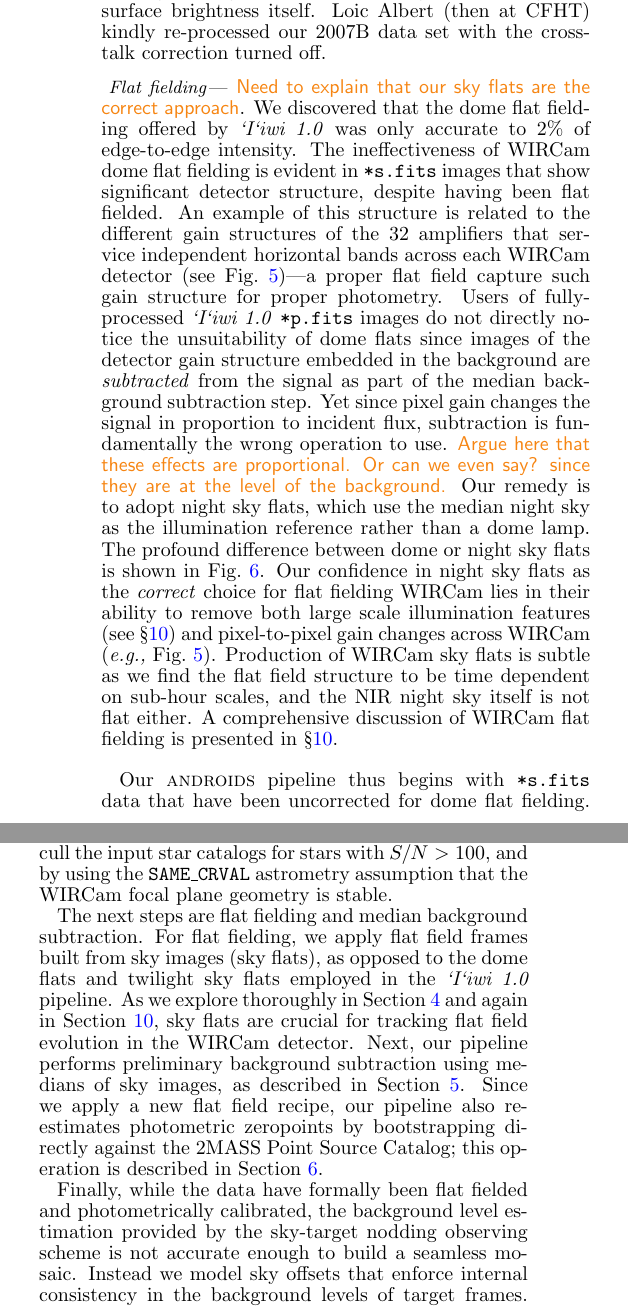
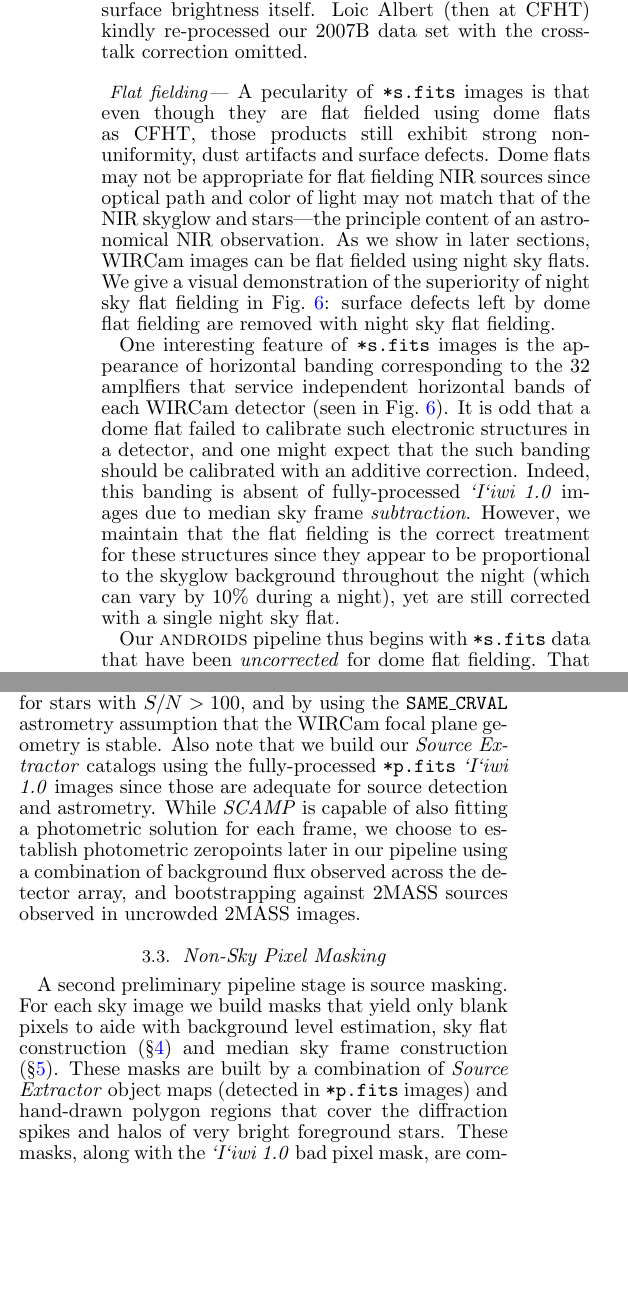
Before and after one commit to jonathansick/skysubpub, a LaTeX document (skysub.tex): two parts of the columns of page 5 of 17, joined at a grey line, cut so that both start at the same text, the shorter picture padded with empty space. Compiled offline with pdfLaTeX; a LaTeX package or settings file that is missing is left out.

Commit message:
Revamped reduction intro section

```diff
--- a/skysub.tex
+++ b/skysub.tex
@@ -310,16 +320,17 @@ Nonetheless, two \iiwione\ processing stages included in \texttt{*s.fits} produc
 This cross talk is manifested in repeating rings above and below saturated stars.\footnote{See \url{http://cfht.hawaii.edu/Instruments/Imaging/WIRCam/WIRCamCrosstalks.html}.}
 By default, the \iiwione\ pipeline removes this cross talk by subtracting a median of the 32 amplifier slices.
 Unfortunately, this algorithm fails in cases where the background has a surface brightness gradient (such as on the disk of M31) and produces an brightness gradient that is stronger than the galaxy surface brightness itself.
-Loic Albert (then at CFHT) kindly re-processed our 2007B data set with the cross-talk correction turned off.
+Loic Albert (then at CFHT) kindly re-processed our 2007B data set with the cross-talk correction omitted.
 
-\paragraph{Flat fielding} \todo{Need to explain that our sky flats are the correct approach}. We discovered that the dome flat fielding offered by \iiwione\ was only accurate to 2\% of edge-to-edge intensity.
-The ineffectiveness of WIRCam dome flat fielding is evident in \texttt{*s.fits} images that show significant detector structure, despite having been flat fielded.
-An example of this structure is related to the different gain structures of the 32 amplifiers that service independent horizontal bands across each WIRCam detector (see \Fig{flattenedimage_comparison})---a proper flat field capture such gain structure for proper photometry.
-Users of fully-processed \iiwione\ \texttt{*p.fits} images do not directly notice the unsuitability of dome flats since images of the detector gain structure embedded in the background are \textit{subtracted} from the signal as part of the median background subtraction step.
-Yet since pixel gain changes the signal in proportion to incident flux, subtraction is fundamentally the wrong operation to use.
-\todo{Argue here that these effects are proportional. Or can we even say? since they are at the level of the background.}
-Our remedy is to adopt night sky flats, which use the median night sky as the illumination reference rather than a dome lamp.
-The profound difference between dome or night sky flats is shown in \Fig{domeflatratio}.
-Our confidence in night sky flats as the \textit{correct} choice for flat fielding WIRCam lies in their ability to remove both large scale illumination features (see \Sec{skyflatstability}) and pixel-to-pixel gain changes across WIRCam (\eg \Fig{flattenedimage_comparison}).
-Production of WIRCam sky flats is subtle as we find the flat field structure to be time dependent on sub-hour scales, and the NIR night sky itself is not flat either.
-A comprehensive discussion of WIRCam flat fielding is presented in \Sec{skyflatstability}.
+\paragraph{Flat fielding} A pecularity of \texttt{*s.fits} images is that even though they are flat fielded using dome flats as CFHT, those products still exhibit strong non-uniformity, dust artifacts and surface defects.
+Dome flats may not be appropriate for flat fielding NIR sources since optical path and color of light may not match that of the NIR skyglow and stars---the principle content of an astronomical NIR observation.
+As we show in later sections, WIRCam images can be flat fielded using night sky flats.
+We give a visual demonstration of the superiority of night sky flat fielding in \Fig{flattenedimage_comparison}: surface defects left by dome flat fielding are removed with night sky flat fielding.
+
+One interesting feature of \texttt{*s.fits} images is the appearance of horizontal banding corresponding to the 32 amplfiers that service independent horizontal bands of each WIRCam detector (seen in \Fig{flattenedimage_comparison}).
+It is odd that a dome flat failed to calibrate such electronic structures in a detector, and one might expect that the such banding should be calibrated with an additive correction.
+Indeed, this banding is absent of fully-processed \iiwione\ images due to median sky frame \textit{subtraction}.
+However, we maintain that the flat fielding is the correct treatment for these structures since they appear to be proportional to the skyglow background throughout the night (which can vary by 10\% during a night), yet are still corrected with a single night sky flat.
+
+Our \androids\ pipeline thus begins with \texttt{*s.fits} data that have been \textit{uncorrected} for dome flat fielding.
+That is, we multiply the \texttt{*s.fits} image with its associated dome flat.\footnote{Dome and twilight flats are made available by CFHT, \url{http://limu.cfht.hawaii.edu:80/detrend/wircam/}.}
@@ -326,3 +345,13 @@ A comprehensive discussion of WIRCam flat fielding is presented in \Sec{skyflats
+\sw{SCAMP} handles this data volume gracefully provided we cull the input star catalogs for stars with $S/N > 100$, and by using the \texttt{SAME\_CRVAL} astrometry assumption that the WIRCam focal plane geometry is stable.
+Also note that we build our \sw{Source Extractor} catalogs using the fully-processed \texttt{*p.fits} \iiwione\ images since those are adequate for source detection and astrometry.
+While \sw{SCAMP} is capable of also fitting a photometric solution for each frame, we choose to establish photometric zeropoints later in our pipeline using a combination of background flux observed across the detector array, and bootstrapping against 2MASS sources observed in uncrowded 2MASS images.
+
+\subsection{Non-Sky Pixel Masking}
+
+A second preliminary pipeline stage is source masking.
+For each sky image we build masks that yield only blank pixels to aide with background level estimation, sky flat construction (\Sec{flats}) and median sky frame construction (\Sec{mediansky}).
+These masks are built by a combination of \sw{Source Extractor} object maps (detected in \texttt{*p.fits} images) and hand-drawn polygon regions that cover the diffraction spikes and halos of very bright foreground stars.
+These masks, along with the \iiwione\ bad pixel mask, are combined with \sw{WeightWatcher} \citep{Marmo:2008}.
 
 \begin{figure}[t]
 \centering
@@ -345,7 +374,3 @@ Using the median night sky illumination over a WIRCam queue run, rather than a d
 \label{fig:domeflatratio}
 % made with wircam/skyflat/plot/flatratio.py
 \end{figure}
-
-\vspace{1em}
-
-Our \androids\ pipeline thus begins with \texttt{*s.fits} data that have been uncorrected for dome flat fielding.
@@ -373,14 +377,3 @@ By processing all 4286 frames in the \androids /WIRCam survey simultaneously, \s
-\sw{SCAMP} handles this data volume gracefully provided we cull the input star catalogs for stars with $S/N > 100$, and by using the \texttt{SAME\_CRVAL} astrometry assumption that the WIRCam focal plane geometry is stable.
-
-The next steps are flat fielding and median background subtraction.
-For flat fielding, we apply flat field frames built from sky images (sky flats), as opposed to the dome flats and twilight sky flats employed in the \iiwione\ pipeline.
-As we explore thoroughly in Section~\ref{sec:flats} and again in Section~\ref{sec:skyflatstability}, sky flats are crucial for tracking flat field evolution in the WIRCam detector.
-Next, our pipeline performs preliminary background subtraction using medians of sky images, as described in Section~\ref{sec:mediansky}.
-Since we apply a new flat field recipe, our pipeline also re-estimates photometric zeropoints by bootstrapping directly against the 2MASS Point Source Catalog; this operation is described in Section~\ref{sec:photocal}.
-
-Finally, while the data have formally been flat fielded and photometrically calibrated, the background level estimation provided by the sky-target nodding observing scheme is not accurate enough to build a seamless mosaic.
-Instead we model sky offsets that enforce internal consistency in the background levels of target frames.
-In Section~\ref{sec:scalar} we discuss the methods for modelling these sky offsets and provide an analysis of their amplitudes in  Section~\ref{sec:scalaranalysis}.
 
 \section{Sky Flat Fielding}
 \label{sec:flats}
```
Also changed, not shown: skysub.tex (49 more changed lines).
